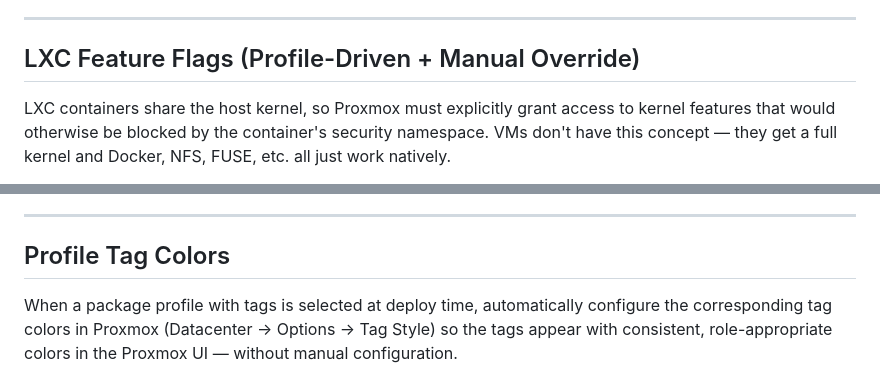
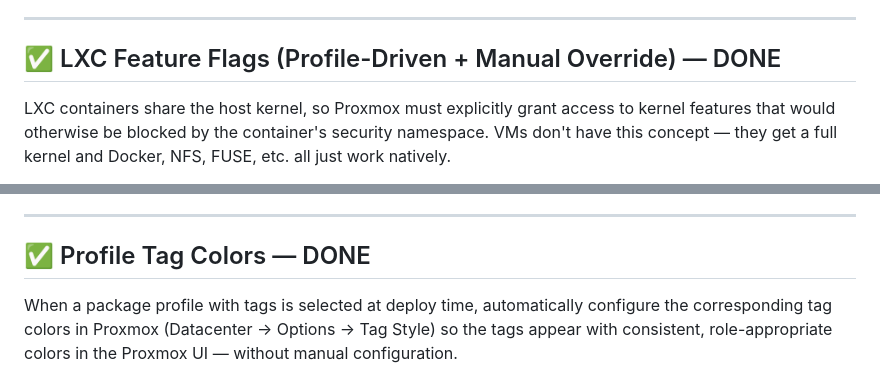
Before and after one commit to Jerry-Lees/HomeLab, a Markdown page: labinator/Feature-ideas.md, 2 parts joined by grey strips. Rendered like a GitHub page.

Commit message:
Implemented LXC Feature flags during deployment and API Token restrictions.

```diff
--- a/labinator/Feature-ideas.md
+++ b/labinator/Feature-ideas.md
@@ -96,7 +96,7 @@ In a list file:
 
 ---
 
-## LXC Feature Flags (Profile-Driven + Manual Override)
+## ✅ LXC Feature Flags (Profile-Driven + Manual Override) — DONE
 
 LXC containers share the host kernel, so Proxmox must explicitly grant access to kernel
 features that would otherwise be blocked by the container's security namespace. VMs don't
@@ -195,7 +195,7 @@ already-deployed container or VM without a full redeploy.
 
 ---
 
-## Profile Tag Colors
+## ✅ Profile Tag Colors — DONE
 
 When a package profile with tags is selected at deploy time, automatically configure the
 corresponding tag colors in Proxmox (Datacenter → Options → Tag Style) so the tags appear
```
